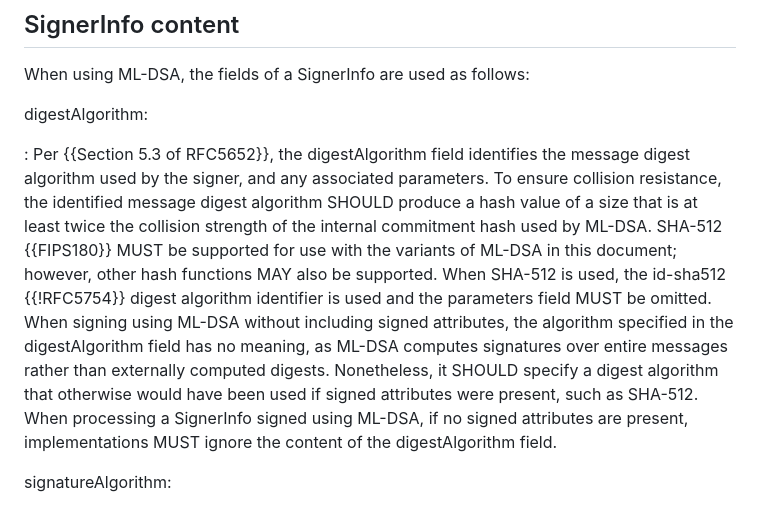
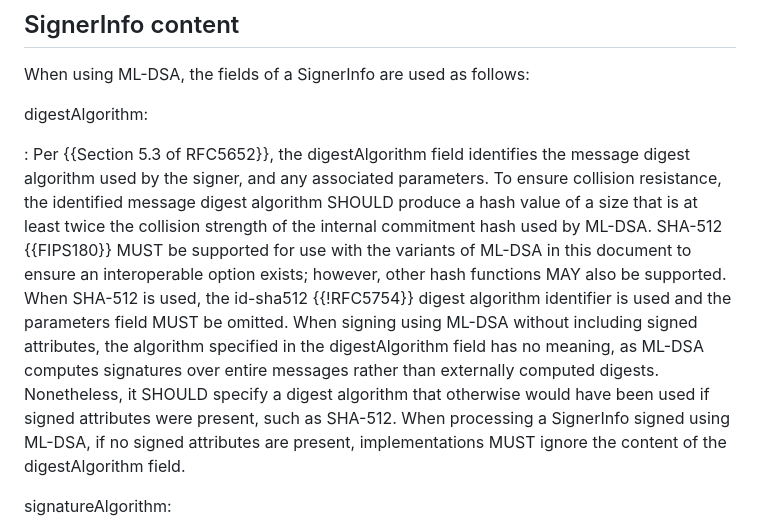
Before and after one commit to lamps-wg/cms-ml-dsa, a Markdown page: draft-ietf-lamps-cms-ml-dsa.md, the part around the change. Drawn GitHub-style.

Commit message:
Justify why SHA512 is a MUST

```diff
--- a/draft-ietf-lamps-cms-ml-dsa.md
+++ b/draft-ietf-lamps-cms-ml-dsa.md
@@ -216,7 +216,7 @@ digestAlgorithm:
 
 : Per {{Section 5.3 of RFC5652}}, the digestAlgorithm field identifies the message digest algorithm used by the signer, and any associated parameters.
 To ensure collision resistance, the identified message digest algorithm SHOULD produce a hash value of a size that is at least twice the collision strength of the internal commitment hash used by ML-DSA.
-SHA-512 {{FIPS180}} MUST be supported for use with the variants of ML-DSA in this document; however, other hash functions MAY also be supported.  When SHA-512 is used, the id-sha512 {{!RFC5754}} digest algorithm identifier is used and the parameters field MUST be omitted. When signing using ML-DSA without including signed attributes, the algorithm specified in the digestAlgorithm field has no meaning, as ML-DSA computes signatures over entire messages rather than externally computed digests. Nonetheless, it SHOULD specify a digest algorithm that otherwise would have been used if signed attributes were present, such as SHA-512. When processing a SignerInfo signed using ML-DSA, if no signed attributes are present, implementations MUST ignore the content of the digestAlgorithm field.
+SHA-512 {{FIPS180}} MUST be supported for use with the variants of ML-DSA in this document to ensure an interoperable option exists; however, other hash functions MAY also be supported. When SHA-512 is used, the id-sha512 {{!RFC5754}} digest algorithm identifier is used and the parameters field MUST be omitted. When signing using ML-DSA without including signed attributes, the algorithm specified in the digestAlgorithm field has no meaning, as ML-DSA computes signatures over entire messages rather than externally computed digests. Nonetheless, it SHOULD specify a digest algorithm that otherwise would have been used if signed attributes were present, such as SHA-512. When processing a SignerInfo signed using ML-DSA, if no signed attributes are present, implementations MUST ignore the content of the digestAlgorithm field.
 
 signatureAlgorithm:
 
```
